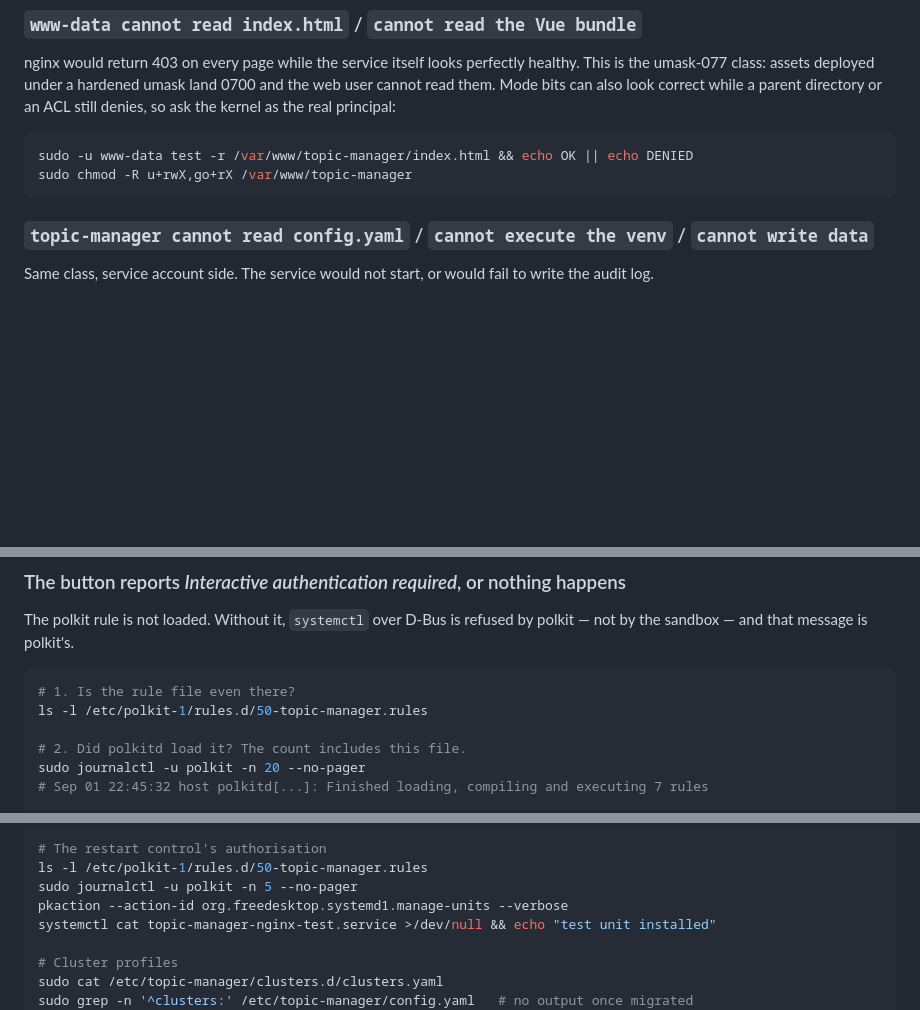
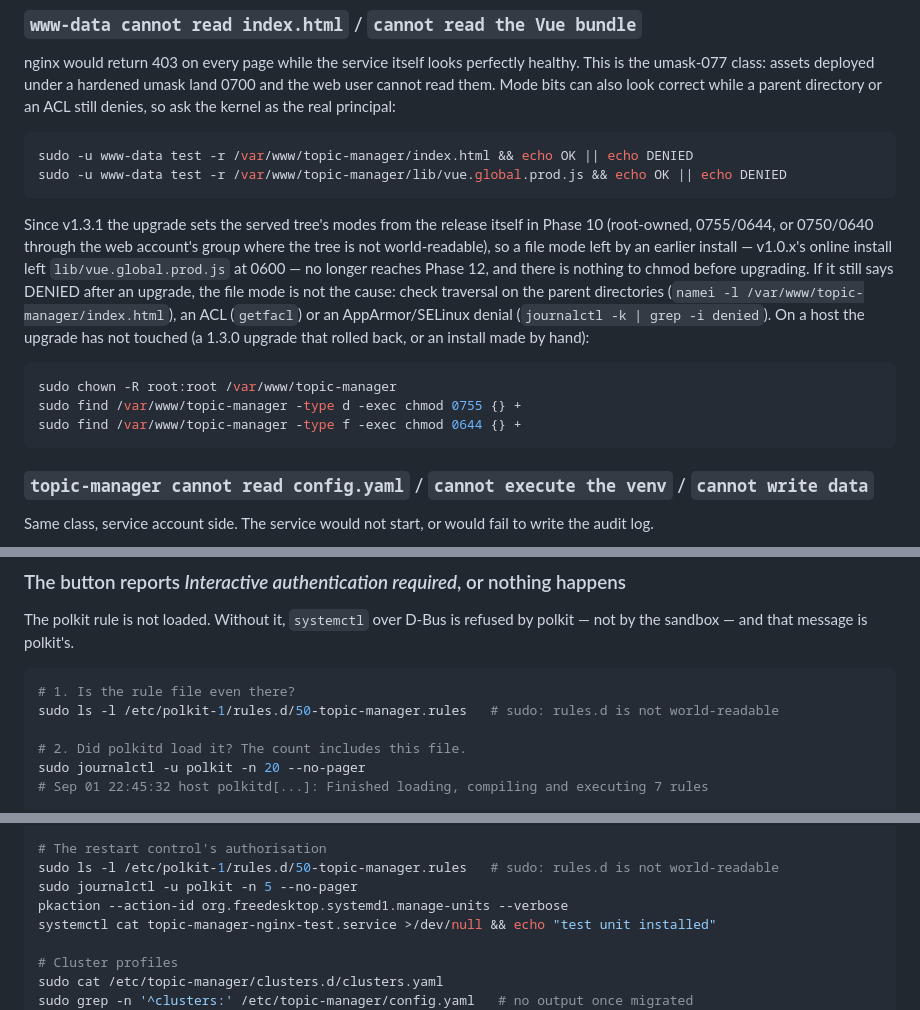
Before and after one commit to ymxplusb/Topic-Manager, a Markdown page: TROUBLESHOOTING.md, 3 parts joined by grey strips. GitHub-like rendering; blank space fills up the shorter version.

````diff
--- a/TROUBLESHOOTING.md
+++ b/TROUBLESHOOTING.md
@@ -101,7 +101,21 @@ denies, so ask the kernel as the real principal:
 
 ```bash
 sudo -u www-data test -r /var/www/topic-manager/index.html && echo OK || echo DENIED
-sudo chmod -R u+rwX,go+rX /var/www/topic-manager
+sudo -u www-data test -r /var/www/topic-manager/lib/vue.global.prod.js && echo OK || echo DENIED
+```
+
+Since v1.3.1 the upgrade sets the served tree's modes from the release itself in Phase 10
+(root-owned, 0755/0644, or 0750/0640 through the web account's group where the tree is not
+world-readable), so a file mode left by an earlier install — v1.0.x's online install left
+`lib/vue.global.prod.js` at 0600 — no longer reaches Phase 12, and there is nothing to chmod
+before upgrading. If it still says DENIED after an upgrade, the file mode is not the cause:
+check traversal on the parent directories (`namei -l /var/www/topic-manager/index.html`), an
+ACL (`getfacl`) or an AppArmor/SELinux denial (`journalctl -k | grep -i denied`). On a host
+the upgrade has not touched (a 1.3.0 upgrade that rolled back, or an install made by hand):
+```bash
+sudo chown -R root:root /var/www/topic-manager
+sudo find /var/www/topic-manager -type d -exec chmod 0755 {} +
+sudo find /var/www/topic-manager -type f -exec chmod 0644 {} +
 ```
 
 ### `topic-manager cannot read config.yaml` / `cannot execute the venv` / `cannot write data`
@@ -430,7 +444,7 @@ by the sandbox — and that message is polkit's.
 
 ```bash
 # 1. Is the rule file even there?
-ls -l /etc/polkit-1/rules.d/50-topic-manager.rules
+sudo ls -l /etc/polkit-1/rules.d/50-topic-manager.rules   # sudo: rules.d is not world-readable
 
 # 2. Did polkitd load it? The count includes this file.
 sudo journalctl -u polkit -n 20 --no-pager
@@ -1081,7 +1095,7 @@ sudo -u topic-manager test -w /etc/topic-manager/config.yaml && echo "WRITABLE
 systemctl show topic-manager --property=ReadWritePaths
 
 # The restart control's authorisation
-ls -l /etc/polkit-1/rules.d/50-topic-manager.rules
+sudo ls -l /etc/polkit-1/rules.d/50-topic-manager.rules   # sudo: rules.d is not world-readable
 sudo journalctl -u polkit -n 5 --no-pager
 pkaction --action-id org.freedesktop.systemd1.manage-units --verbose
 systemctl cat topic-manager-nginx-test.service >/dev/null && echo "test unit installed"
````
Also changed, not shown: other parts of TROUBLESHOOTING.md (+1 -1 lines), README.md (+44 -3 lines), docs/INSTALL.md (+7 -1 lines).
